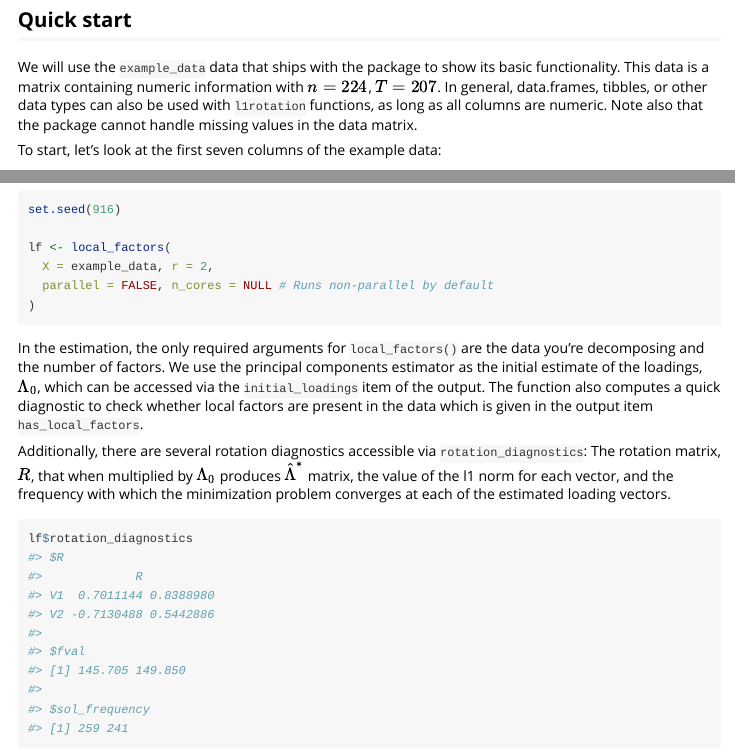
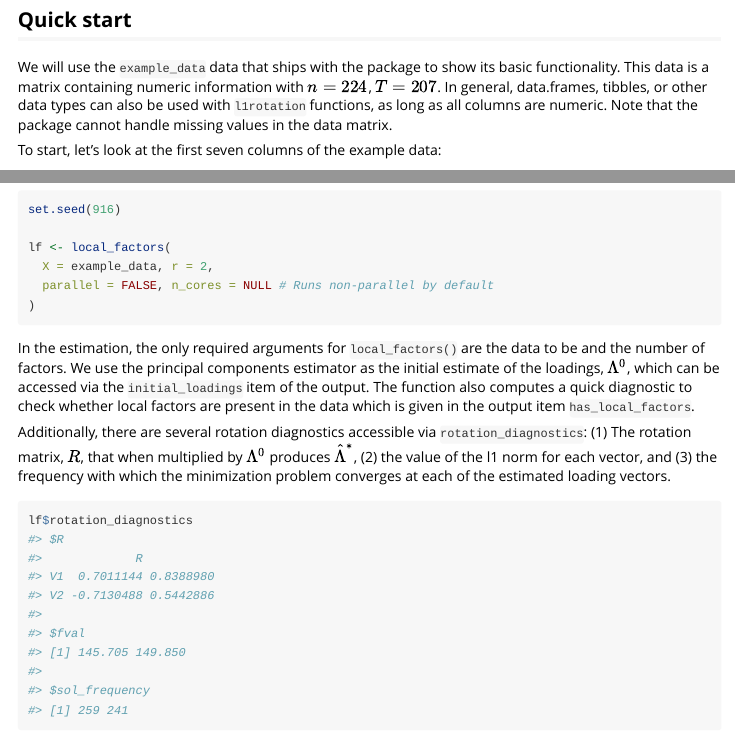
Before and after one commit to kobleary/l1rotation, an R Markdown document (vignettes/documentation.Rmd): the page in a window 1100 px wide, from 540 px down, and a second part further down, joined at a grey line. Rendered offline with R 4.5, knitr and Pandoc, with nearby package versions; common packages that the code uses without loading them are loaded.

Commit message:
incorporate Anna's feedback

````diff
--- a/vignettes/documentation.Rmd
+++ b/vignettes/documentation.Rmd
@@ -53,7 +53,7 @@ Then, the assumption of sparsity in the loading matrix solves the problem of rot
 
 ## Quick start {#start}
 
-We will use the `example_data` data that ships with the package to show its basic functionality. This data is a matrix containing numeric information with $n = 224$, $T = 207$. In general, data.frames, tibbles, or other data types can also be used with `l1rotation` functions, as long as all columns are numeric. Note also that the package cannot handle missing values in the data matrix.
+We will use the `example_data` data that ships with the package to show its basic functionality. This data is a matrix containing numeric information with $n = 224$, $T = 207$. In general, data.frames, tibbles, or other data types can also be used with `l1rotation` functions, as long as all columns are numeric. Note that the package cannot handle missing values in the data matrix.
 
 To start, let's look at the first seven columns of the example data:
 
@@ -77,9 +77,9 @@ lf <- local_factors(
 
 ```
 
-In the estimation, the only required arguments for `local_factors()` are the data you're decomposing and the number of factors. We use the principal components estimator as the initial estimate of the loadings, $\Lambda_0$, which can be accessed via the `initial_loadings` item of the output. The function also computes a quick diagnostic to check whether local factors are present in the data which is given in the output item `has_local_factors`.
+In the estimation, the only required arguments for `local_factors()` are the data to be and the number of factors. We use the principal components estimator as the initial estimate of the loadings, $\Lambda^0$, which can be accessed via the `initial_loadings` item of the output. The function also computes a quick diagnostic to check whether local factors are present in the data which is given in the output item `has_local_factors`.
 
-Additionally, there are several rotation diagnostics accessible via `rotation_diagnostics`: The rotation matrix, $R$, that when multiplied by $\Lambda_0$ produces $\hat{\Lambda}^*$ matrix, the value of the l1 norm for each vector, and the frequency with which the minimization problem converges at each of the estimated loading vectors.
+Additionally, there are several rotation diagnostics accessible via `rotation_diagnostics`: (1) The rotation matrix, $R$, that when multiplied by $\Lambda^0$ produces $\hat{\Lambda}^*$, (2) the value of the l1 norm for each vector, and (3) the frequency with which the minimization problem converges at each of the estimated loading vectors.
 
 ```{r}
 lf$rotation_diagnostics
````
Also changed, not shown: vignettes/documentation.Rmd (2 more changed lines).
